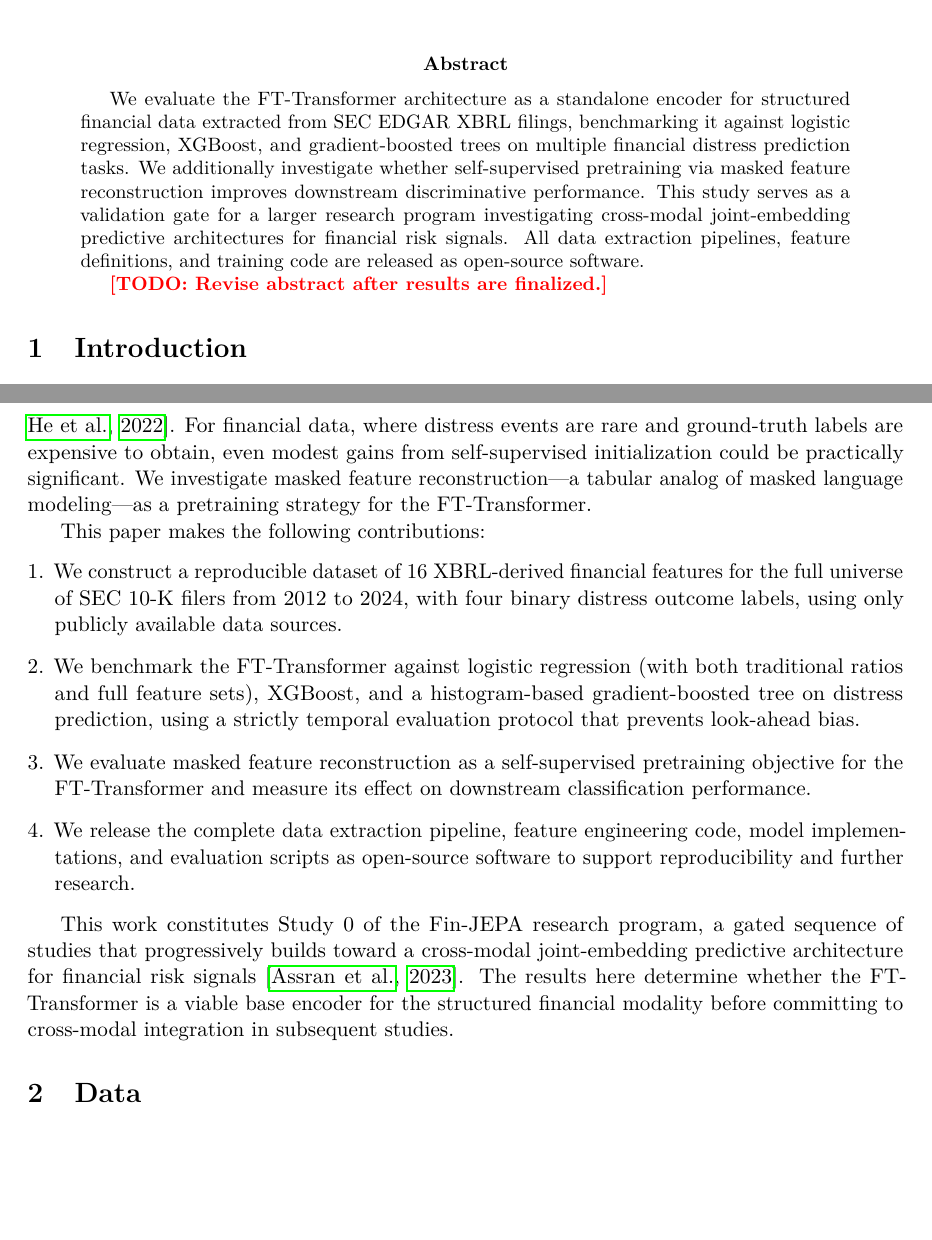
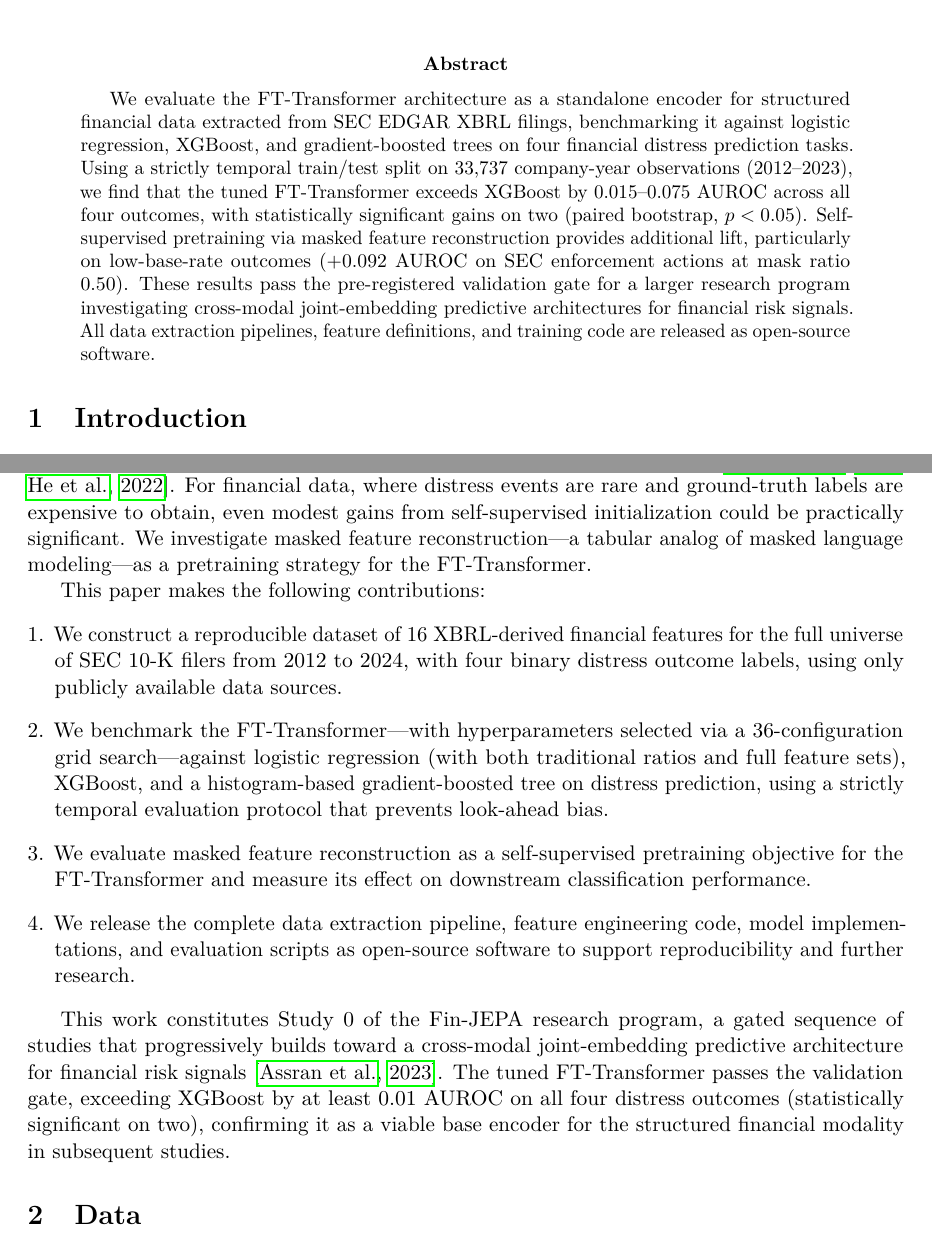
Before and after one commit to elroy-galbraith/fin-jepa, a LaTeX paper (paper/study0/main.tex, which reads paper/study0/sections/abstract.tex, paper/study0/sections/introduction.tex): two parts of pages 1 and 2 of 17, joined at a grey line, cut so that both start at the same text, the shorter picture padded with empty space. Compiled offline with pdfLaTeX.

Commit message:
feat(ATS-171): update abstract and introduction with final results
- Abstract: add concrete results (33,737 obs, AUROC deltas, 2/4
  significant, SSL +0.092 on sec_enforcement), remove \todo
- Introduction: add HP sweep mention in contribution 2, replace
  forward-looking gate language with actual outcome (passed 4/4)

Co-Authored-By: Claude Opus 4.6 (1M context) <noreply@anthropic.com>

```diff
--- a/paper/study0/sections/abstract.tex
+++ b/paper/study0/sections/abstract.tex
@@ -1,5 +1,3 @@
 \begin{abstract}
-We evaluate the FT-Transformer architecture as a standalone encoder for structured financial data extracted from SEC EDGAR XBRL filings, benchmarking it against logistic regression, XGBoost, and gradient-boosted trees on multiple financial distress prediction tasks. We additionally investigate whether self-supervised pretraining via masked feature reconstruction improves downstream discriminative performance. This study serves as a validation gate for a larger research program investigating cross-modal joint-embedding predictive architectures for financial risk signals. All data extraction pipelines, feature definitions, and training code are released as open-source software.
-
-\todo{Revise abstract after results are finalized.}
+We evaluate the FT-Transformer architecture as a standalone encoder for structured financial data extracted from SEC EDGAR XBRL filings, benchmarking it against logistic regression, XGBoost, and gradient-boosted trees on four financial distress prediction tasks. Using a strictly temporal train/test split on 33{,}737 company-year observations (2012--2023), we find that the tuned FT-Transformer exceeds XGBoost by 0.015--0.075 AUROC across all four outcomes, with statistically significant gains on two (paired bootstrap, $p < 0.05$). Self-supervised pretraining via masked feature reconstruction provides additional lift, particularly on low-base-rate outcomes (+0.092 AUROC on SEC enforcement actions at mask ratio 0.50). These results pass the pre-registered validation gate for a larger research program investigating cross-modal joint-embedding predictive architectures for financial risk signals. All data extraction pipelines, feature definitions, and training code are released as open-source software.
 \end{abstract}
--- a/paper/study0/sections/introduction.tex
+++ b/paper/study0/sections/introduction.tex
@@ -13,11 +13,11 @@ This paper makes the following contributions:
 \begin{enumerate}[leftmargin=*]
   \item We construct a reproducible dataset of 16 XBRL-derived financial features for the full universe of SEC 10-K filers from 2012 to 2024, with four binary distress outcome labels, using only publicly available data sources.
 
-  \item We benchmark the FT-Transformer against logistic regression (with both traditional ratios and full feature sets), XGBoost, and a histogram-based gradient-boosted tree on distress prediction, using a strictly temporal evaluation protocol that prevents look-ahead bias.
+  \item We benchmark the FT-Transformer---with hyperparameters selected via a 36-configuration grid search---against logistic regression (with both traditional ratios and full feature sets), XGBoost, and a histogram-based gradient-boosted tree on distress prediction, using a strictly temporal evaluation protocol that prevents look-ahead bias.
 
   \item We evaluate masked feature reconstruction as a self-supervised pretraining objective for the FT-Transformer and measure its effect on downstream classification performance.
 
   \item We release the complete data extraction pipeline, feature engineering code, model implementations, and evaluation scripts as open-source software to support reproducibility and further research.
 \end{enumerate}
 
-This work constitutes Study~0 of the Fin-JEPA research program, a gated sequence of studies that progressively builds toward a cross-modal joint-embedding predictive architecture for financial risk signals \citep{assran2023self}. The results here determine whether the FT-Transformer is a viable base encoder for the structured financial modality before committing to cross-modal integration in subsequent studies.
+This work constitutes Study~0 of the Fin-JEPA research program, a gated sequence of studies that progressively builds toward a cross-modal joint-embedding predictive architecture for financial risk signals \citep{assran2023self}. The tuned FT-Transformer passes the validation gate, exceeding XGBoost by at least 0.01 AUROC on all four distress outcomes (statistically significant on two), confirming it as a viable base encoder for the structured financial modality in subsequent studies.
```
Also changed, not shown: paper/study0/main.pdf.
